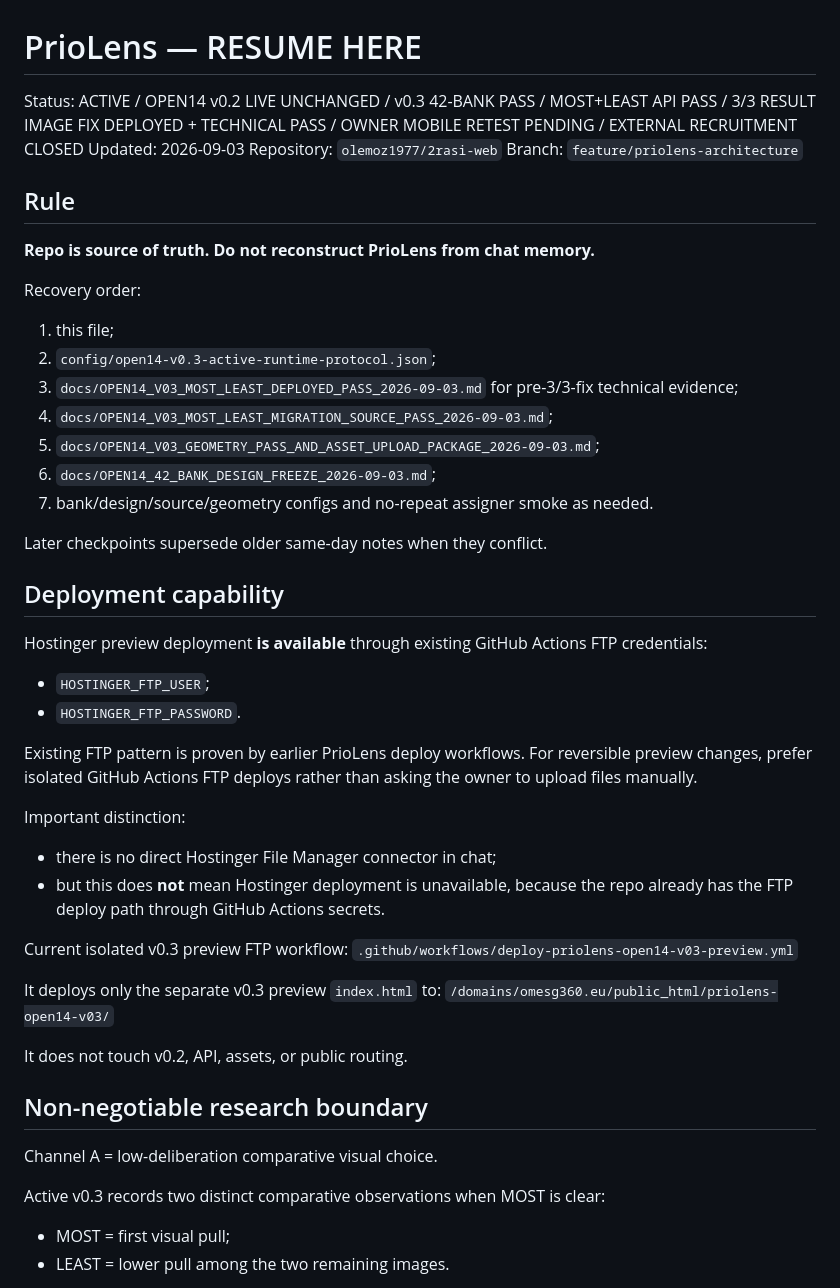
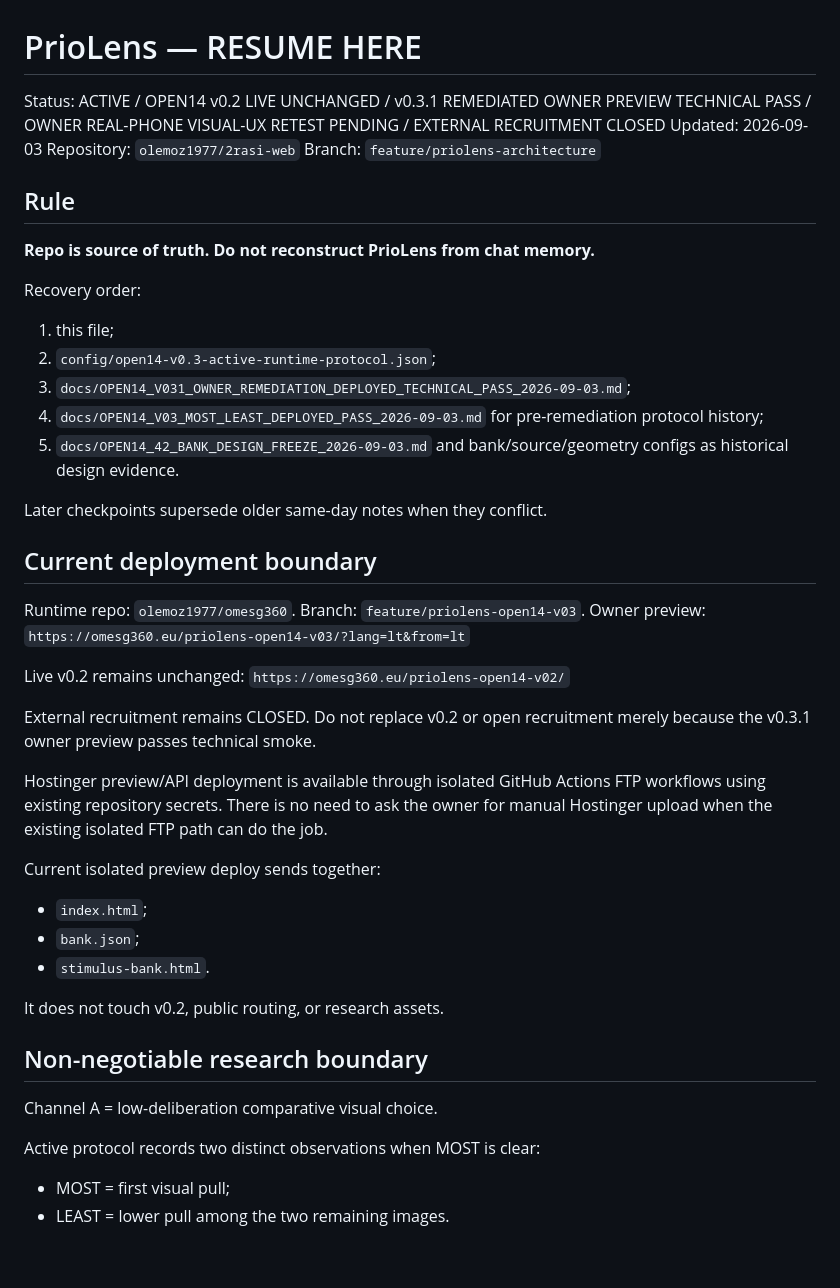
Before and after one commit to olemoz1977/2rasi-web, a Markdown page: tools/priolens/RESUME_HERE.md, the part around one of its changes. Rendered like a GitHub page; blank space fills up the shorter version.

```diff
--- a/tools/priolens/RESUME_HERE.md
+++ b/tools/priolens/RESUME_HERE.md
@@ -1,6 +1,6 @@
 # PrioLens — RESUME HERE
 
-Status: ACTIVE / OPEN14 v0.2 LIVE UNCHANGED / v0.3 42-BANK PASS / MOST+LEAST API PASS / 3/3 RESULT IMAGE FIX DEPLOYED + TECHNICAL PASS / OWNER MOBILE RETEST PENDING / EXTERNAL RECRUITMENT CLOSED
+Status: ACTIVE / OPEN14 v0.2 LIVE UNCHANGED / v0.3.1 REMEDIATED OWNER PREVIEW TECHNICAL PASS / OWNER REAL-PHONE VISUAL-UX RETEST PENDING / EXTERNAL RECRUITMENT CLOSED
 Updated: 2026-09-03
 Repository: `olemoz1977/2rasi-web`
 Branch: `feature/priolens-architecture`
@@ -12,39 +12,40 @@ Branch: `feature/priolens-architecture`
 Recovery order:
 1. this file;
 2. `config/open14-v0.3-active-runtime-protocol.json`;
-3. `docs/OPEN14_V03_MOST_LEAST_DEPLOYED_PASS_2026-09-03.md` for pre-3/3-fix technical evidence;
-4. `docs/OPEN14_V03_MOST_LEAST_MIGRATION_SOURCE_PASS_2026-09-03.md`;
-5. `docs/OPEN14_V03_GEOMETRY_PASS_AND_ASSET_UPLOAD_PACKAGE_2026-09-03.md`;
-6. `docs/OPEN14_42_BANK_DESIGN_FREEZE_2026-09-03.md`;
-7. bank/design/source/geometry configs and no-repeat assigner smoke as needed.
+3. `docs/OPEN14_V031_OWNER_REMEDIATION_DEPLOYED_TECHNICAL_PASS_2026-09-03.md`;
+4. `docs/OPEN14_V03_MOST_LEAST_DEPLOYED_PASS_2026-09-03.md` for pre-remediation protocol history;
+5. `docs/OPEN14_42_BANK_DESIGN_FREEZE_2026-09-03.md` and bank/source/geometry configs as historical design evidence.
 
 Later checkpoints supersede older same-day notes when they conflict.
 
-## Deployment capability
+## Current deployment boundary
 
-Hostinger preview deployment **is available** through existing GitHub Actions FTP credentials:
-- `HOSTINGER_FTP_USER`;
-- `HOSTINGER_FTP_PASSWORD`.
+Runtime repo: `olemoz1977/omesg360`.
+Branch: `feature/priolens-open14-v03`.
+Owner preview:
+`https://omesg360.eu/priolens-open14-v03/?lang=lt&from=lt`
 
-Existing FTP pattern is proven by earlier PrioLens deploy workflows. For reversible preview changes, prefer isolated GitHub Actions FTP deploys rather than asking the owner to upload files manually.
+Live v0.2 remains unchanged:
+`https://omesg360.eu/priolens-open14-v02/`
 
-Important distinction:
-- there is no direct Hostinger File Manager connector in chat;
-- but this does **not** mean Hostinger deployment is unavailable, because the repo already has the FTP deploy path through GitHub Actions secrets.
+External recruitment remains CLOSED.
+Do not replace v0.2 or open recruitment merely because the v0.3.1 owner preview passes technical smoke.
 
-Current isolated v0.3 preview FTP workflow:
-`.github/workflows/deploy-priolens-open14-v03-preview.yml`
+Hostinger preview/API deployment is available through isolated GitHub Actions FTP workflows using existing repository secrets.
+There is no need to ask the owner for manual Hostinger upload when the existing isolated FTP path can do the job.
 
-It deploys only the separate v0.3 preview `index.html` to:
-`/domains/omesg360.eu/public_html/priolens-open14-v03/`
+Current isolated preview deploy sends together:
+- `index.html`;
+- `bank.json`;
+- `stimulus-bank.html`.
 
-It does not touch v0.2, API, assets, or public routing.
+It does not touch v0.2, public routing, or research assets.
 
 ## Non-negotiable research boundary
 
 Channel A = low-deliberation comparative visual choice.
 
-Active v0.3 records two distinct comparative observations when MOST is clear:
+Active protocol records two distinct observations when MOST is clear:
 - MOST = first visual pull;
 - LEAST = lower pull among the two remaining images.
 
```
Also changed, not shown: other parts of tools/priolens/RESUME_HERE.md (+93 -89 lines).
